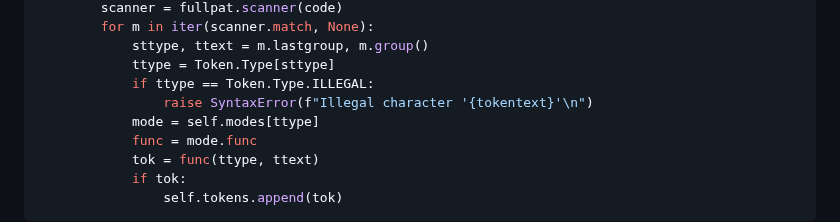
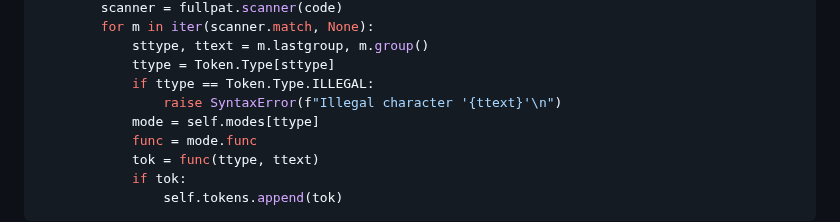
Before and after one commit to Wheel2Motor/articles, a Markdown page: Python进阶技巧/编写一个递归下降分析器.md, the part around the change. Rendered like a GitHub page.

Commit message:
Update 编写一个递归下降分析器.md
修复词法分析器遇到错误字符时候处理错误时没有tokentext这个变量的错误

```diff
--- a/Python进阶技巧/编写一个递归下降分析器.md
+++ b/Python进阶技巧/编写一个递归下降分析器.md
@@ -70,7 +70,7 @@ class Lexer:
             sttype, ttext = m.lastgroup, m.group()
             ttype = Token.Type[sttype]
             if ttype == Token.Type.ILLEGAL:
-                raise SyntaxError(f"Illegal character '{tokentext}'\n")
+                raise SyntaxError(f"Illegal character '{ttext}'\n")
             mode = self.modes[ttype]
             func = mode.func
             tok = func(ttype, ttext)
```
